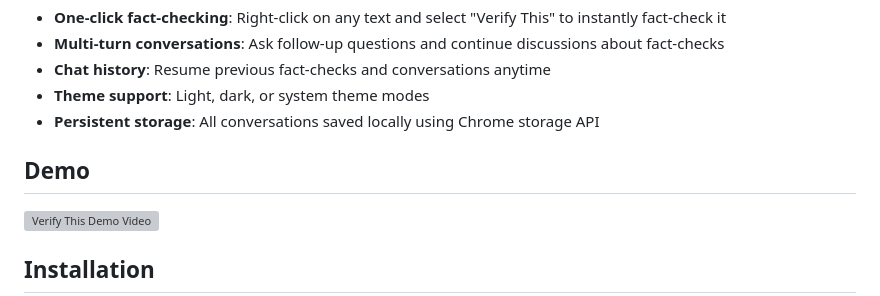
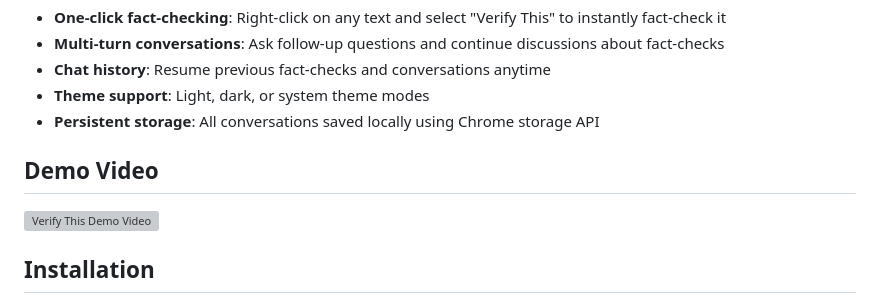
Before and after one commit to swapniel99/verify_this, a Markdown page: README.md, the part around the change. GitHub-like rendering; grey boxes are pictures that could not be loaded.

Commit message:
docs: update demo section header in README

```diff
--- a/README.md
+++ b/README.md
@@ -10,7 +10,7 @@ A Chrome extension that fact-checks highlighted text on the internet using Googl
 - **Theme support**: Light, dark, or system theme modes
 - **Persistent storage**: All conversations saved locally using Chrome storage API
 
-## Demo
+## Demo Video
 
 [![Verify This Demo Video](https://img.youtube.com/vi/4sdVwCg4q00/0.jpg)](https://youtu.be/4sdVwCg4q00)
 
```
